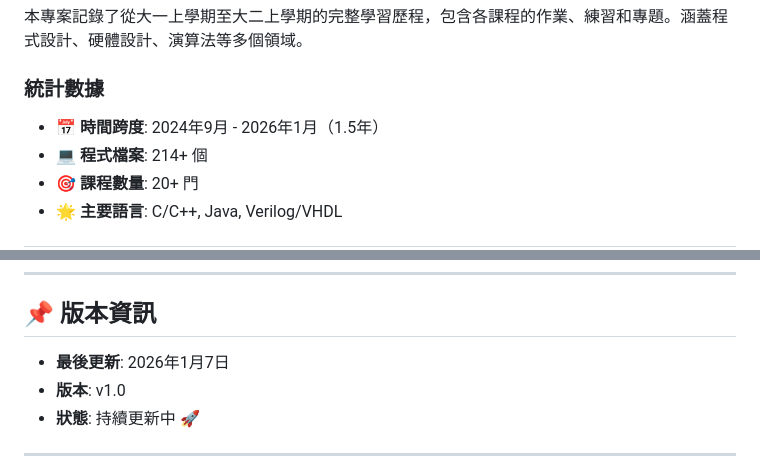
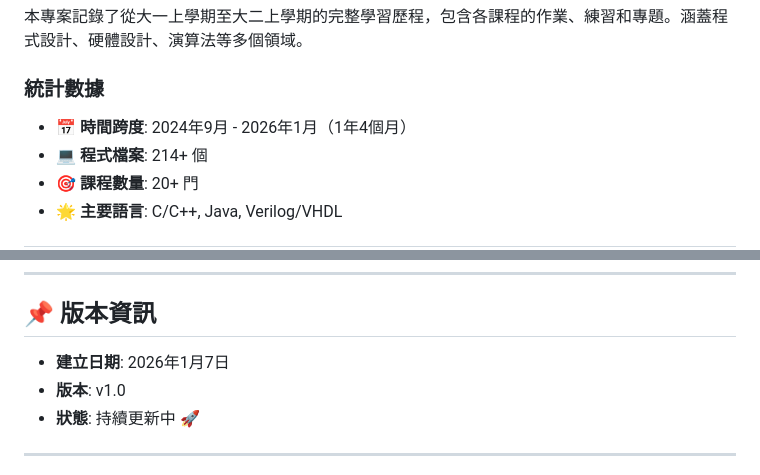
Before and after one commit to youchen624/NFUuse, a Markdown page: README.md, 2 parts joined by grey strips. GitHub-like rendering.

Commit message:
Fix timeline duration and clarify date labels
Co-authored-by: youchen624 <82883525+youchen624@users.noreply.github.com>

```diff
--- a/README.md
+++ b/README.md
@@ -13,7 +13,7 @@
 本專案記錄了從大一上學期至大二上學期的完整學習歷程，包含各課程的作業、練習和專題。涵蓋程式設計、硬體設計、演算法等多個領域。
 
 ### 統計數據
-- 📅 **時間跨度**: 2024年9月 - 2026年1月（1.5年）
+- 📅 **時間跨度**: 2024年9月 - 2026年1月（1年4個月）
 - 💻 **程式檔案**: 214+ 個
 - 🎯 **課程數量**: 20+ 門
 - 🌟 **主要語言**: C/C++, Java, Verilog/VHDL
@@ -271,7 +271,7 @@ Verilog/VHDL   ██████░░░░ 60%  (62 個檔案)
 
 ## 📌 版本資訊
 
-- **最後更新**: 2026年1月7日
+- **建立日期**: 2026年1月7日
 - **版本**: v1.0
 - **狀態**: 持續更新中 🚀
 
```
Also changed, not shown: 專案分析總結.md (+1 -1 lines).
